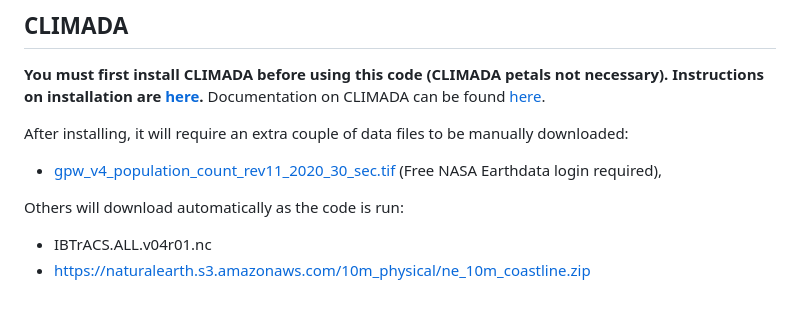
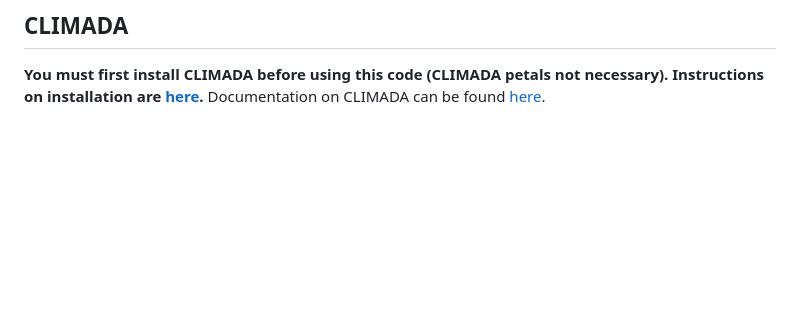
Before and after one commit to melissarenard/enhanced-assumptions-climada, a Markdown page: README.md, the part around the change. GitHub-like rendering; blank space fills up the shorter version.

Commit message:
Update README.md
Remove unnecessary CLIMADA info about LitPop and GPW.

```diff
--- a/README.md
+++ b/README.md
@@ -45,12 +45,3 @@ This folder holds all files necessary to generate catastrophe losses under numer
 ## CLIMADA
 **You must first install CLIMADA before using this code (CLIMADA petals not necessary). Instructions on installation are [here](https://climada-python.readthedocs.io/en/stable/guide/install.html).**
 Documentation on CLIMADA can be found [here](https://climada-python.readthedocs.io/en/stable/index.html).
-
-After installing, it will require an extra couple of data files to be manually downloaded:
-
-- [gpw_v4_population_count_rev11_2020_30_sec.tif](http://sedac.ciesin.columbia.edu/downloads/data/gpw-v4/gpw-v4-population-count-rev11/gpw-v4-population-count-rev11_2020_30_sec_tif.zip) (Free NASA Earthdata login required),
-
-Others will download automatically as the code is run:
-
-- IBTrACS.ALL.v04r01.nc
-- https://naturalearth.s3.amazonaws.com/10m_physical/ne_10m_coastline.zip
```
